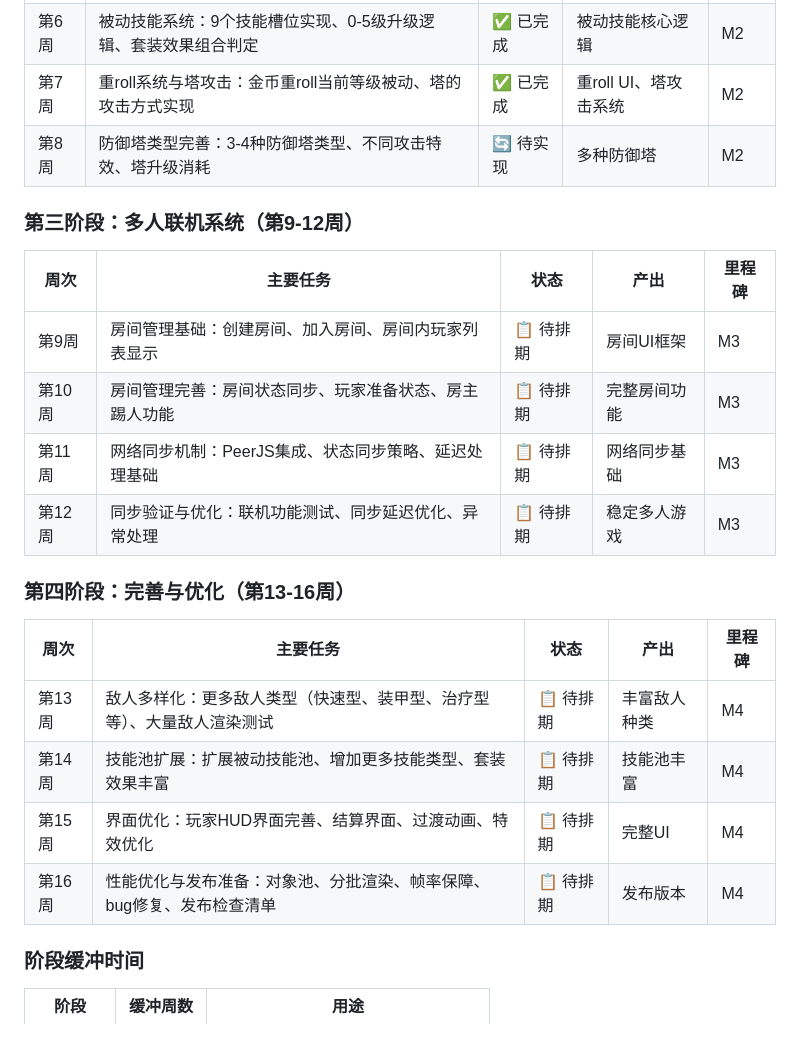
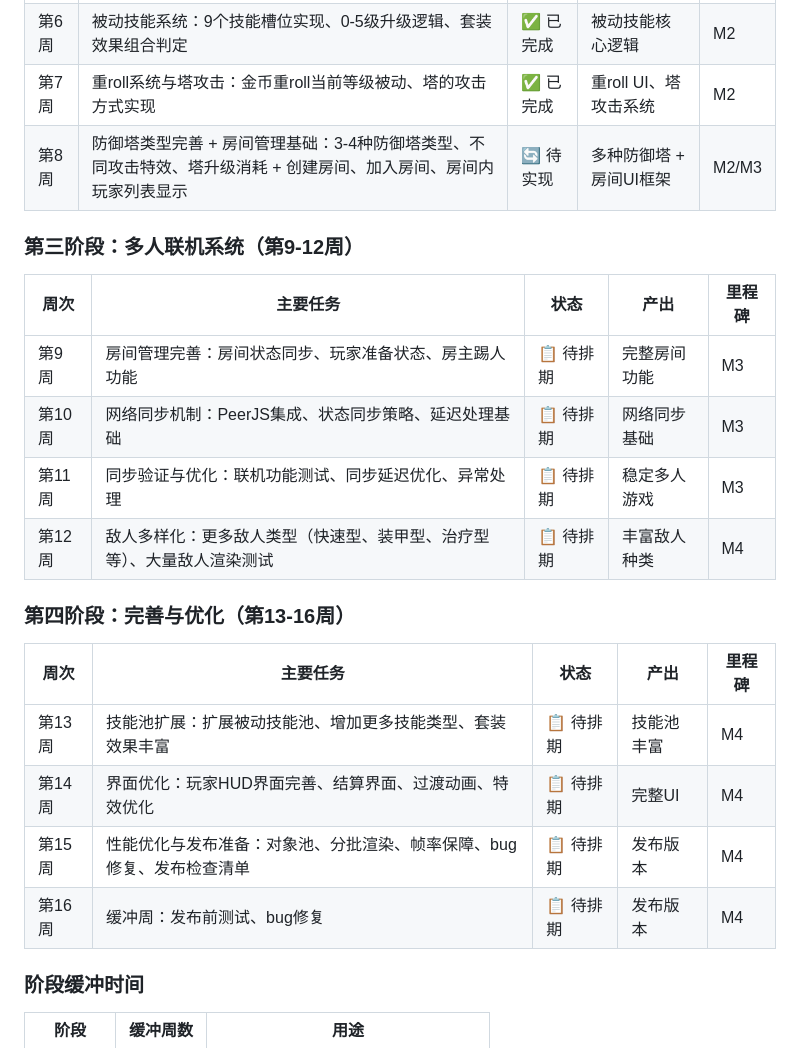
Before and after one commit to JJuiD/trae-workflow, a Markdown page: docs/开发计划.md, the part around the change. GitHub-like rendering.

Commit message:
docs: 合并第8周和第9周任务内容

```diff
--- a/docs/开发计划.md
+++ b/docs/开发计划.md
@@ -87,25 +87,25 @@
 | 第5周 | 初始塔选择：选塔界面UI、不同初始塔数据定义（攻击方式+初始被动） | ✅ 已完成 | 选塔界面 | M2 |
 | 第6周 | 被动技能系统：9个技能槽位实现、0-5级升级逻辑、套装效果组合判定 | ✅ 已完成 | 被动技能核心逻辑 | M2 |
 | 第7周 | 重roll系统与塔攻击：金币重roll当前等级被动、塔的攻击方式实现 | ✅ 已完成 | 重roll UI、塔攻击系统 | M2 |
-| 第8周 | 防御塔类型完善：3-4种防御塔类型、不同攻击特效、塔升级消耗 | 🔄 待实现 | 多种防御塔 | M2 |
+| 第8周 | 防御塔类型完善 + 房间管理基础：3-4种防御塔类型、不同攻击特效、塔升级消耗 + 创建房间、加入房间、房间内玩家列表显示 | 🔄 待实现 | 多种防御塔 + 房间UI框架 | M2/M3 |
 
 ### 第三阶段：多人联机系统（第9-12周）
 
 | 周次 | 主要任务 | 状态 | 产出 | 里程碑 |
 |------|----------|------|------|--------|
-| 第9周 | 房间管理基础：创建房间、加入房间、房间内玩家列表显示 | 📋 待排期 | 房间UI框架 | M3 |
-| 第10周 | 房间管理完善：房间状态同步、玩家准备状态、房主踢人功能 | 📋 待排期 | 完整房间功能 | M3 |
-| 第11周 | 网络同步机制：PeerJS集成、状态同步策略、延迟处理基础 | 📋 待排期 | 网络同步基础 | M3 |
-| 第12周 | 同步验证与优化：联机功能测试、同步延迟优化、异常处理 | 📋 待排期 | 稳定多人游戏 | M3 |
+| 第9周 | 房间管理完善：房间状态同步、玩家准备状态、房主踢人功能 | 📋 待排期 | 完整房间功能 | M3 |
+| 第10周 | 网络同步机制：PeerJS集成、状态同步策略、延迟处理基础 | 📋 待排期 | 网络同步基础 | M3 |
+| 第11周 | 同步验证与优化：联机功能测试、同步延迟优化、异常处理 | 📋 待排期 | 稳定多人游戏 | M3 |
+| 第12周 | 敌人多样化：更多敌人类型（快速型、装甲型、治疗型等）、大量敌人渲染测试 | 📋 待排期 | 丰富敌人种类 | M4 |
 
 ### 第四阶段：完善与优化（第13-16周）
 
 | 周次 | 主要任务 | 状态 | 产出 | 里程碑 |
 |------|----------|------|------|--------|
-| 第13周 | 敌人多样化：更多敌人类型（快速型、装甲型、治疗型等）、大量敌人渲染测试 | 📋 待排期 | 丰富敌人种类 | M4 |
-| 第14周 | 技能池扩展：扩展被动技能池、增加更多技能类型、套装效果丰富 | 📋 待排期 | 技能池丰富 | M4 |
-| 第15周 | 界面优化：玩家HUD界面完善、结算界面、过渡动画、特效优化 | 📋 待排期 | 完整UI | M4 |
-| 第16周 | 性能优化与发布准备：对象池、分批渲染、帧率保障、bug修复、发布检查清单 | 📋 待排期 | 发布版本 | M4 |
+| 第13周 | 技能池扩展：扩展被动技能池、增加更多技能类型、套装效果丰富 | 📋 待排期 | 技能池丰富 | M4 |
+| 第14周 | 界面优化：玩家HUD界面完善、结算界面、过渡动画、特效优化 | 📋 待排期 | 完整UI | M4 |
+| 第15周 | 性能优化与发布准备：对象池、分批渲染、帧率保障、bug修复、发布检查清单 | 📋 待排期 | 发布版本 | M4 |
+| 第16周 | 缓冲周：发布前测试、bug修复 | 📋 待排期 | 发布版本 | M4 |
 
 ### 阶段缓冲时间
 
```
